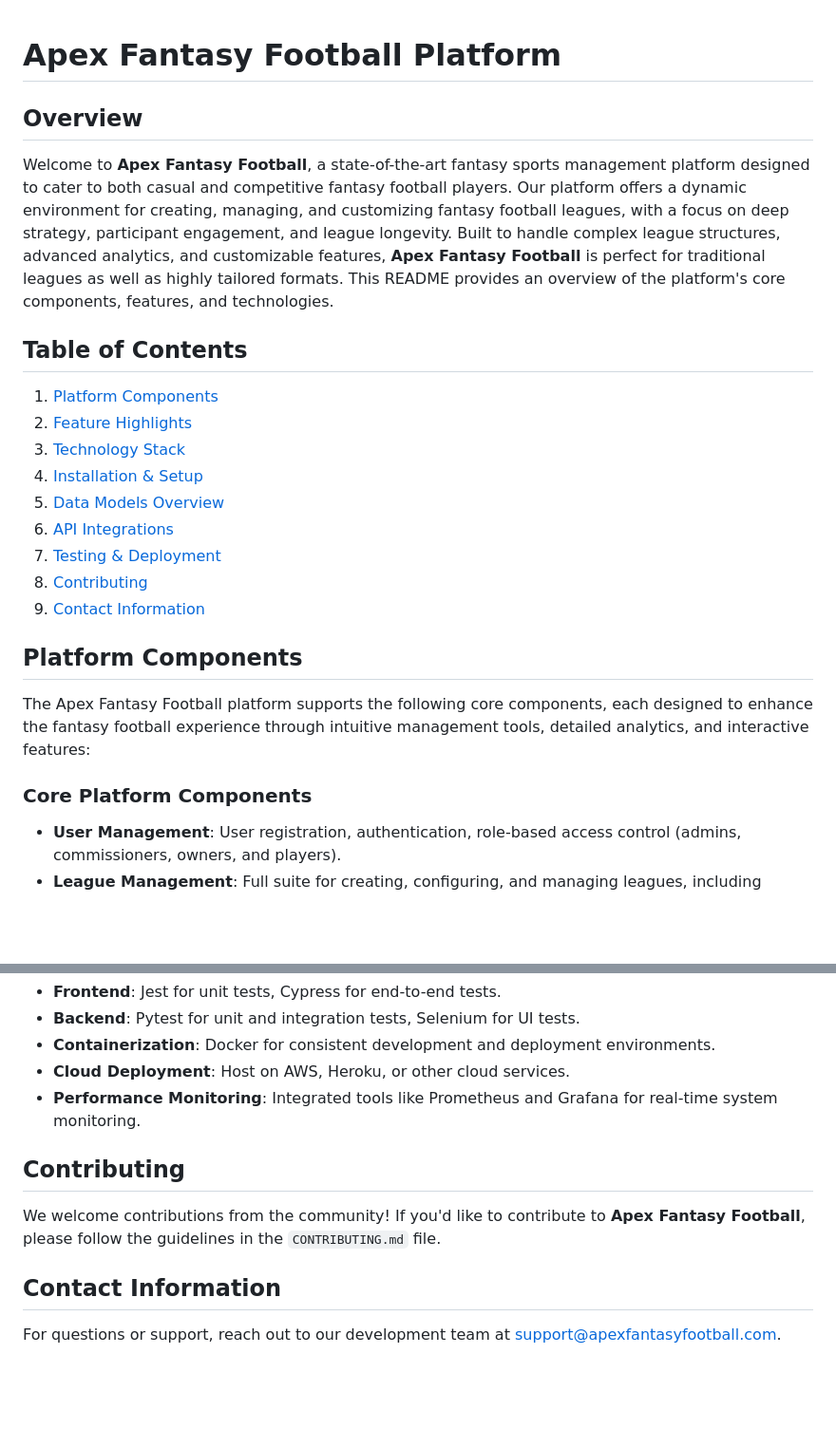
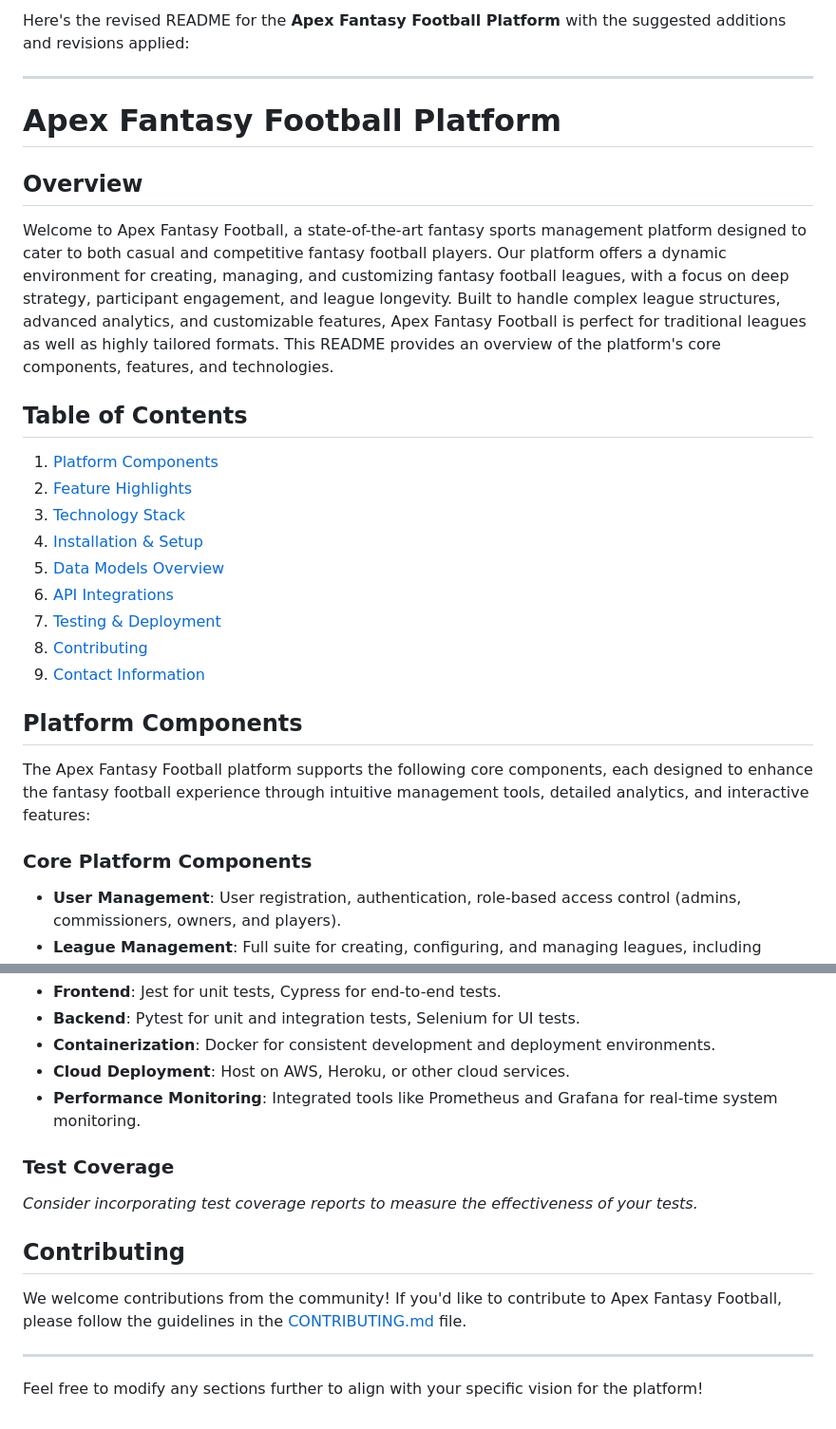
Before and after one commit to Boomerbeatdown/Apex-Fantasy-Football, a Markdown page: README.md, 2 parts joined by grey strips. Shown at 95% size. Drawn GitHub-style; blank space fills up the shorter version.

```diff
--- a/README.md
+++ b/README.md
@@ -1,11 +1,13 @@
+Here's the revised README for the **Apex Fantasy Football Platform** with the suggested additions and revisions applied:
+
+---
+
 # Apex Fantasy Football Platform
 
 ## Overview
-
-Welcome to **Apex Fantasy Football**, a state-of-the-art fantasy sports management platform designed to cater to both casual and competitive fantasy football players. Our platform offers a dynamic environment for creating, managing, and customizing fantasy football leagues, with a focus on deep strategy, participant engagement, and league longevity. Built to handle complex league structures, advanced analytics, and customizable features, **Apex Fantasy Football** is perfect for traditional leagues as well as highly tailored formats. This README provides an overview of the platform's core components, features, and technologies.
+Welcome to Apex Fantasy Football, a state-of-the-art fantasy sports management platform designed to cater to both casual and competitive fantasy football players. Our platform offers a dynamic environment for creating, managing, and customizing fantasy football leagues, with a focus on deep strategy, participant engagement, and league longevity. Built to handle complex league structures, advanced analytics, and customizable features, Apex Fantasy Football is perfect for traditional leagues as well as highly tailored formats. This README provides an overview of the platform's core components, features, and technologies.
 
 ## Table of Contents
-
 1. [Platform Components](#platform-components)
 2. [Feature Highlights](#feature-highlights)
 3. [Technology Stack](#technology-stack)
@@ -17,11 +19,9 @@ Welcome to **Apex Fantasy Football**, a state-of-the-art fantasy sports manageme
 9. [Contact Information](#contact-information)
 
 ## Platform Components
-
 The Apex Fantasy Football platform supports the following core components, each designed to enhance the fantasy football experience through intuitive management tools, detailed analytics, and interactive features:
 
 ### Core Platform Components
-
 - **User Management**: User registration, authentication, role-based access control (admins, commissioners, owners, and players).
 - **League Management**: Full suite for creating, configuring, and managing leagues, including rulebook customization and enforcement tools.
 - **Team & Owner Management**: Create and manage teams, assign team owners, track team histories, and facilitate roster changes.
@@ -180,10 +164,12 @@ Automated testing and continuous integration/deployment (CI/CD) ensure platform
 - **Cloud Deployment**: Host on AWS, Heroku, or other cloud services.
 - **Performance Monitoring**: Integrated tools like Prometheus and Grafana for real-time system monitoring.
 
+### Test Coverage
+*Consider incorporating test coverage reports to measure the effectiveness of your tests.*
+
 ## Contributing
+We welcome contributions from the community! If you'd like to contribute to Apex Fantasy Football, please follow the guidelines in the [CONTRIBUTING.md](CONTRIBUTING.md) file.
 
-We welcome contributions from the community! If you'd like to contribute to **Apex Fantasy Football**, please follow the guidelines in the `CONTRIBUTING.md` file.
+---
 
-## Contact Information
-
-For questions or support, reach out to our development team at [support@apexfantasyfootball.com](mailto:support@apexfantasyfootball.com).
+Feel free to modify any sections further to align with your specific vision for the platform!
```
Also changed, not shown: other parts of README.md (+58 -74 lines).
